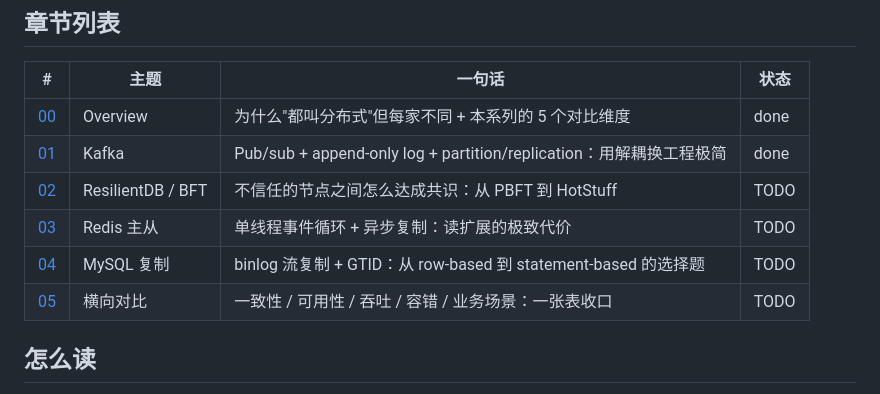
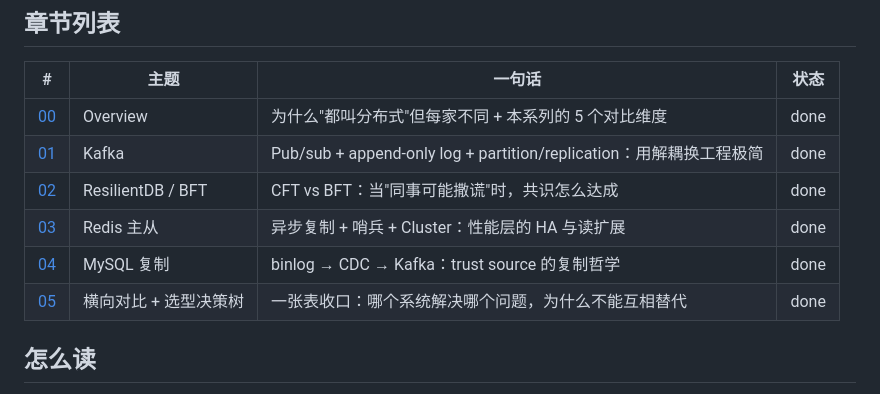
Before and after one commit to DONTWAKEMEUP17/CMU-AI-Engineering-Labs, a Markdown page: distributed-patterns/README.md, the part around the change. GitHub-like rendering.

Commit message:
Update README: all 5 chapters complete, status to done

```diff
--- a/distributed-patterns/README.md
+++ b/distributed-patterns/README.md
@@ -20,10 +20,10 @@
 | -- | --------------------- | ------------------------------------------------------------ | ---- |
 | [00](./00-overview.md) | Overview              | 为什么"都叫分布式"但每家不同 + 本系列的 5 个对比维度        | done |
 | [01](./01-kafka-pub-sub.md) | Kafka                 | Pub/sub + append-only log + partition/replication：用解耦换工程极简 | done |
-| [02](./02-resilientdb-bft.md) | ResilientDB / BFT     | 不信任的节点之间怎么达成共识：从 PBFT 到 HotStuff           | TODO |
-| [03](./03-redis-master-slave.md) | Redis 主从            | 单线程事件循环 + 异步复制：读扩展的极致代价                  | TODO |
-| [04](./04-mysql-replication.md) | MySQL 复制            | binlog 流复制 + GTID：从 row-based 到 statement-based 的选择题 | TODO |
-| [05](./05-comparison-matrix.md) | 横向对比              | 一致性 / 可用性 / 吞吐 / 容错 / 业务场景：一张表收口         | TODO |
+| [02](./02-resilientdb-bft.md) | ResilientDB / BFT     | CFT vs BFT：当"同事可能撒谎"时，共识怎么达成               | done |
+| [03](./03-redis-master-slave.md) | Redis 主从            | 异步复制 + 哨兵 + Cluster：性能层的 HA 与读扩展              | done |
+| [04](./04-mysql-replication.md) | MySQL 复制            | binlog → CDC → Kafka：trust source 的复制哲学               | done |
+| [05](./05-comparison-matrix.md) | 横向对比 + 选型决策树  | 一张表收口：哪个系统解决哪个问题，为什么不能互相替代          | done |
 
 ## 怎么读
 
```
